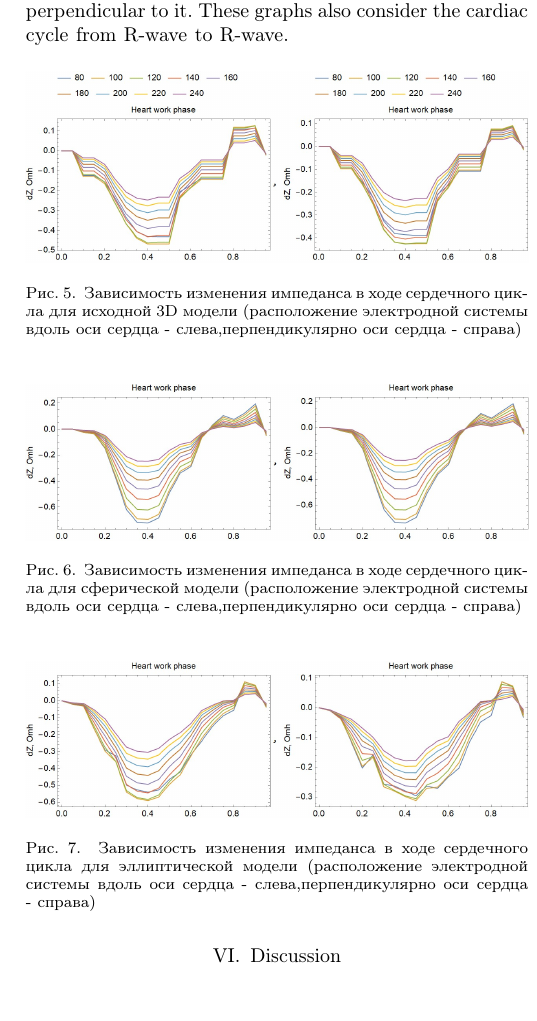
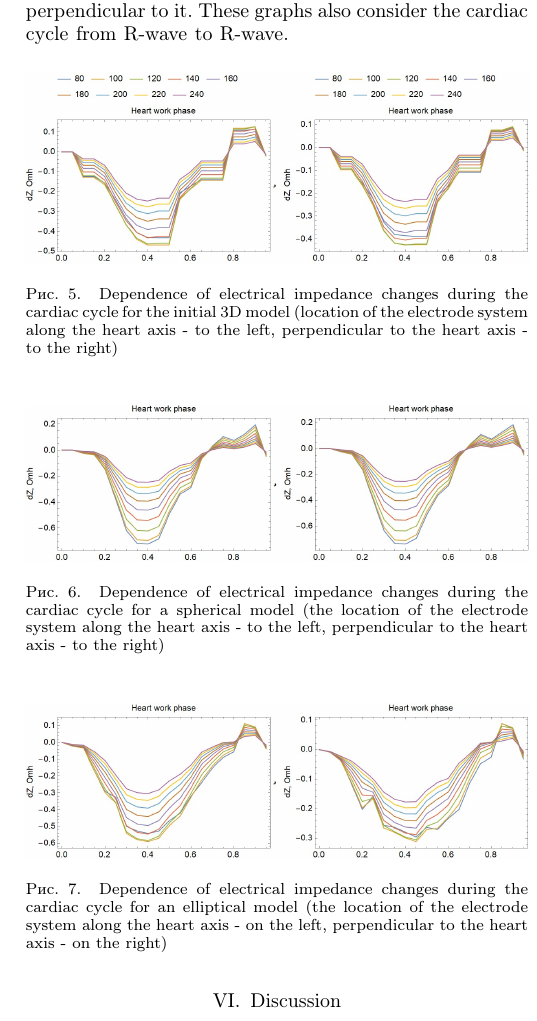
Before and after one commit to TihiyTi/Ural2021Latex, a LaTeX paper (src/USBEREIT2021.tex): part of one column of page 4 of 5, cut so that both start at the same text, the shorter picture padded with empty space. Compiled offline with pdfLaTeX; a missing font is replaced by an installed copy or a similar font; a LaTeX package or settings file that is missing is left out.

Commit message:
figures updated

```diff
--- a/src/USBEREIT2021.tex
+++ b/src/USBEREIT2021.tex
@@ -349,25 +349,23 @@ the cardiac cycle from R-wave to R-wave.
 \begin{figure}[tbph]
     \centering
     \includegraphics[width=\linewidth]{fig/real}
-    \caption{Зависимость изменения импеданса в ходе сердечного цикла для исходной 3D модели (расположение электродной системы вдоль оси сердца - слева,перпендикулярно оси сердца - справа)}
+    \caption{Dependence of electrical impedance changes during the cardiac cycle for the initial 3D model (location of the electrode system along the heart axis - to the left, perpendicular to the heart axis - to the right)}
     \label{real}
 \end{figure}
 
 \begin{figure}[tbph]
     \centering
     \includegraphics[width=\linewidth]{fig/sphere}
-    \caption{Зависимость изменения импеданса в ходе сердечного цикла для сферической модели (расположение электродной системы вдоль оси сердца - слева,перпендикулярно оси сердца - справа)}
+    \caption{Dependence of electrical impedance changes during the cardiac cycle for a spherical model (the location of the electrode system along the heart axis - to the left, perpendicular to the heart axis - to the right)}
     \label{fig:sphere}
 \end{figure}
 
 \begin{figure}[tbph]
     \centering
     \includegraphics[width=\linewidth]{ellipse}
-    \caption{Зависимость изменения импеданса в ходе сердечного цикла для эллиптической модели (расположение электродной системы вдоль оси сердца - слева,перпендикулярно оси сердца - справа)}
+    \caption{Dependence of electrical impedance changes during the cardiac cycle for an elliptical model (the location of the electrode system along the heart axis - on the left, perpendicular to the heart axis - on the right)}
     \label{fig:ellipse}
 \end{figure}
-
-
 
 \section{Discussion}
 
```
Also changed, not shown: src/USBEREIT2021.pdf, src/USBEREIT2021.tex (2 more changed lines).
